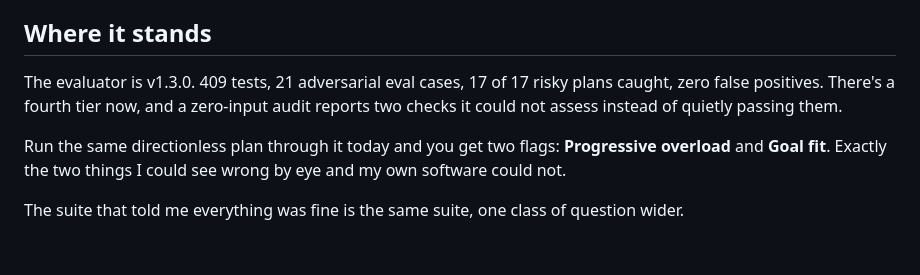
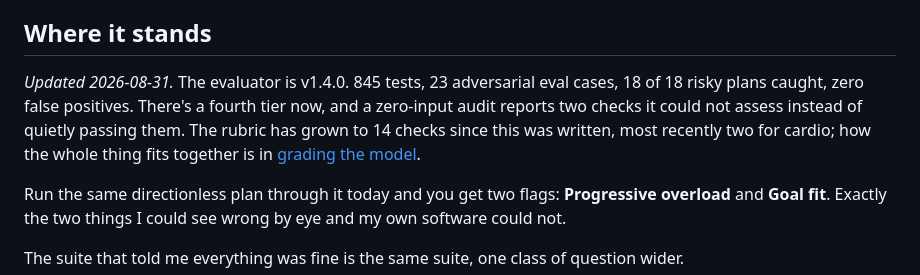
Before and after one commit to Ray-Shaw06/spotterai, a Markdown page: docs/an-evaluator-that-couldnt-catch-its-own-bug.md, the part around the change. GitHub-like rendering; blank space fills up the shorter version.

```diff
--- a/docs/an-evaluator-that-couldnt-catch-its-own-bug.md
+++ b/docs/an-evaluator-that-couldnt-catch-its-own-bug.md
@@ -140,9 +140,12 @@ to you *because* they can't tell the difference.
 
 ## Where it stands
 
-The evaluator is v1.3.0. 409 tests, 21 adversarial eval cases, 17 of 17 risky
-plans caught, zero false positives. There's a fourth tier now, and a zero-input
-audit reports two checks it could not assess instead of quietly passing them.
+*Updated 2026-08-31.* The evaluator is v1.4.0. 845 tests, 23 adversarial eval
+cases, 18 of 18 risky plans caught, zero false positives. There's a fourth tier
+now, and a zero-input audit reports two checks it could not assess instead of
+quietly passing them. The rubric has grown to 14 checks since this was written,
+most recently two for cardio; how the whole thing fits together is in
+[grading the model](grading-the-model.md).
 
 Run the same directionless plan through it today and you get two flags:
 **Progressive overload** and **Goal fit**. Exactly the two things I could see
```
Also changed, not shown: README.md (+3 -1 lines), docs/grading-the-model.md (added, +192 -0 lines).
